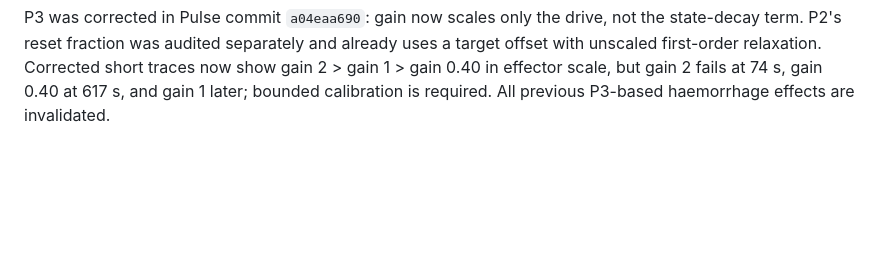
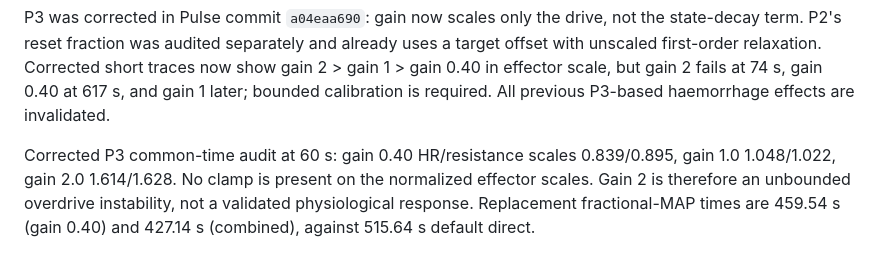
Before and after one commit to Naijaoracle/htn-coupling, a Markdown page: docs/STAGE7_IMPLEMENTATION_STATUS.md, the part around the change. Rendered like a GitHub page; blank space fills up the shorter version.

```diff
--- a/docs/STAGE7_IMPLEMENTATION_STATUS.md
+++ b/docs/STAGE7_IMPLEMENTATION_STATUS.md
@@ -74,3 +74,6 @@ The gain trace audit confirms the P3 concern: at 300 s, gain 0.40 produced HR/re
 
 
 P3 was corrected in Pulse commit `a04eaa690`: gain now scales only the drive, not the state-decay term. P2's reset fraction was audited separately and already uses a target offset with unscaled first-order relaxation. Corrected short traces now show gain 2 > gain 1 > gain 0.40 in effector scale, but gain 2 fails at 74 s, gain 0.40 at 617 s, and gain 1 later; bounded calibration is required. All previous P3-based haemorrhage effects are invalidated.
+
+
+Corrected P3 common-time audit at 60 s: gain 0.40 HR/resistance scales 0.839/0.895, gain 1.0 1.048/1.022, gain 2.0 1.614/1.628. No clamp is present on the normalized effector scales. Gain 2 is therefore an unbounded overdrive instability, not a validated physiological response. Replacement fractional-MAP times are 459.54 s (gain 0.40) and 427.14 s (combined), against 515.64 s default direct.
```
Also changed, not shown: results/stage7/parameter_isolation.md (+9 -0 lines).
